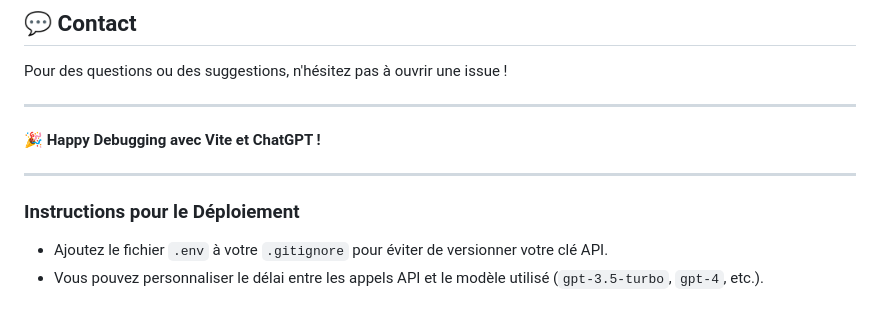
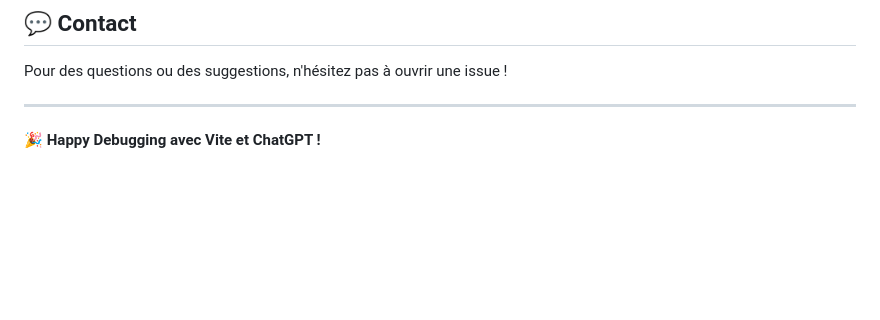
Before and after one commit to GDevWeb/JuniaXP-Vite, a Markdown page: GitLab2-super-plugin/super-plugin-vite/readme.md, the part around the change. GitHub-like rendering; blank space fills up the shorter version.

```diff
--- a/GitLab2-super-plugin/super-plugin-vite/readme.md
+++ b/GitLab2-super-plugin/super-plugin-vite/readme.md
@@ -170,10 +170,3 @@ Pour des questions ou des suggestions, n'hésitez pas à ouvrir une issue !
 ---
 
 🎉 **Happy Debugging avec Vite et ChatGPT !**
-
----
-
-### Instructions pour le Déploiement
-
-- Ajoutez le fichier `.env` à votre `.gitignore` pour éviter de versionner votre clé API.
-- Vous pouvez personnaliser le délai entre les appels API et le modèle utilisé (`gpt-3.5-turbo`, `gpt-4`, etc.).
```
